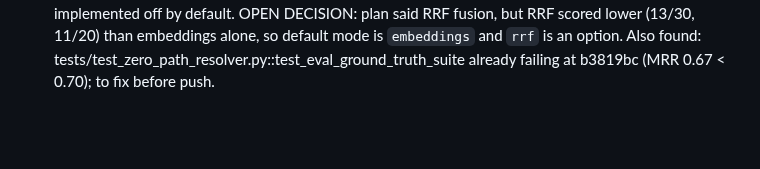
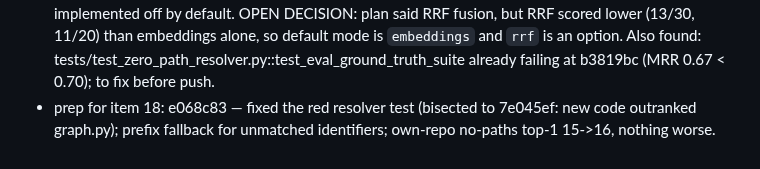
Before and after one commit to AdithyaK3106/Chronos, a Markdown page: artifacts/OVERNIGHT_2026-11-04.md, the part around the change. Rendered like a GitHub page; blank space fills up the shorter version.

Commit message:
docs(overnight): log resolver test fix
Co-Authored-By: Claude Opus 5.5 <noreply@anthropic.com>

```diff
--- a/artifacts/OVERNIGHT_2026-11-04.md
+++ b/artifacts/OVERNIGHT_2026-11-04.md
@@ -113,3 +113,4 @@ This file is the single source of truth for the overnight loop. Work through it
 - item 14: done in ac263c8 — 18 fixtures (Bash/Edit/Write/Read/WebFetch/MCP; pre/post/prompt) + expected.json; one parametrized test, 19 pass.
 - item 16: done in 5287c52 — build procedure committed with 11 items ticked (3 annotated as partial); HARDENING_PLAN items 5/8/9/10 ticked; CodeScout result JSON committed. (HARDENING_PLAN was already tracked.)
 - item 2: done in 530a104 — held-out: issue-loc-embed 17/30 top-3 vs BM25 5/30 (results 4bb0b30); implemented off by default. OPEN DECISION: plan said RRF fusion, but RRF scored lower (13/30, 11/20) than embeddings alone, so default mode is `embeddings` and `rrf` is an option. Also found: tests/test_zero_path_resolver.py::test_eval_ground_truth_suite already failing at b3819bc (MRR 0.67 < 0.70); to fix before push.
+- prep for item 18: e068c83 — fixed the red resolver test (bisected to 7e045ef: new code outranked graph.py); prefix fallback for unmatched identifiers; own-repo no-paths top-1 15->16, nothing worse.
```
